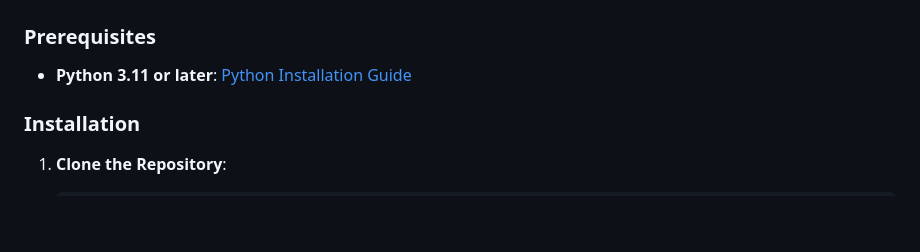
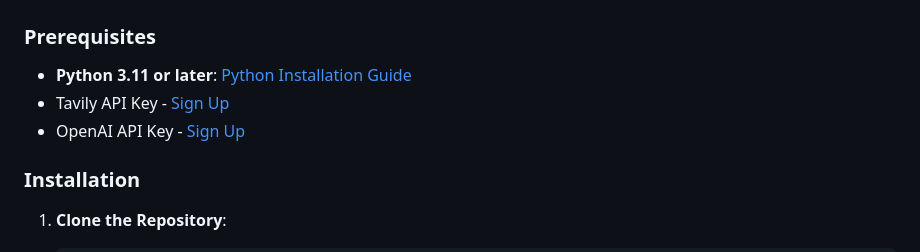
Before and after one commit to waqarahmed6095/company_researcher, a Markdown page: README.md, the part around the change. Rendered like a GitHub page; blank space fills up the shorter version.

```diff
--- a/README.md
+++ b/README.md
@@ -34,6 +34,9 @@ This workflow leverages Tavily's deep extraction and search functionalities in c
 ### Prerequisites
 
 - **Python 3.11 or later**: [Python Installation Guide](https://www.tutorialsteacher.com/python/install-python)
+- Tavily API Key - [Sign Up](https://tavily.com/)
+- OpenAI API Key - [Sign Up](https://platform.openai.com/)
+
 
 ### Installation
 
```
